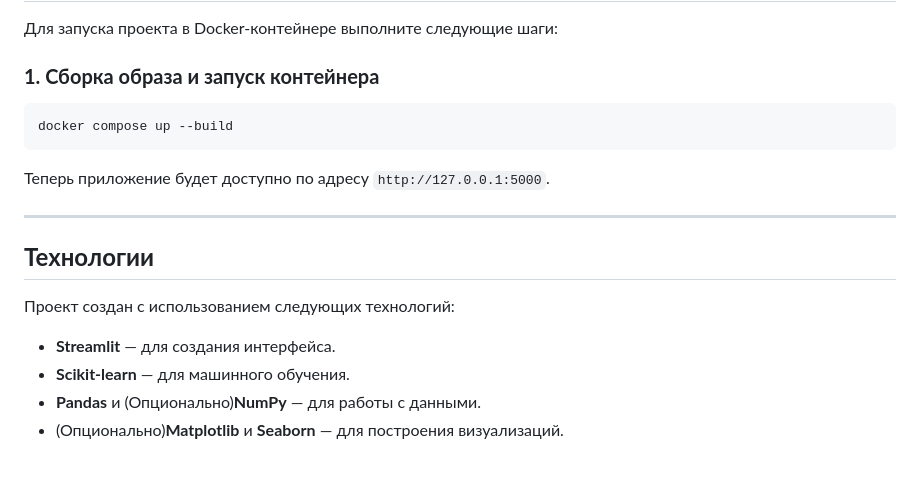
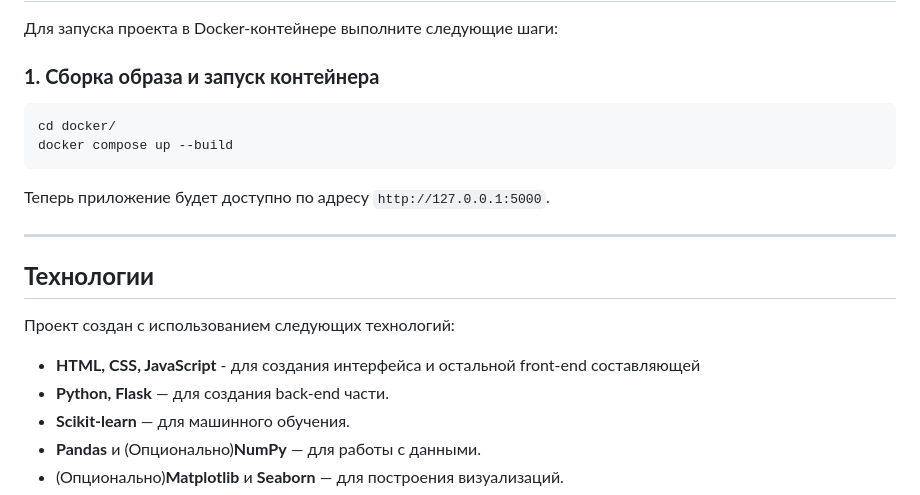
Before and after one commit to Showery-bubbly24/GameWin-Predictor, a Markdown page: README.md, the part around the change. GitHub-like rendering; blank space fills up the shorter version.

````diff
--- a/README.md
+++ b/README.md
@@ -94,6 +94,7 @@ python app.py
 ### **1. Сборка образа и запуск контейнера**
 
 ```bash
+cd docker/
 docker compose up --build
 ```
 
@@ -105,7 +106,8 @@ docker compose up --build
 
 Проект создан с использованием следующих технологий:
 
-- **Streamlit** — для создания интерфейса.
+- **HTML, CSS, JavaScript** - для создания интерфейса и остальной front-end составляющей
+- **Python, Flask** — для создания back-end части.
 - **Scikit-learn** — для машинного обучения.
 - **Pandas** и (Опционально)**NumPy** — для работы с данными.
 - (Опционально)**Matplotlib** и **Seaborn** — для построения визуализаций.
````
